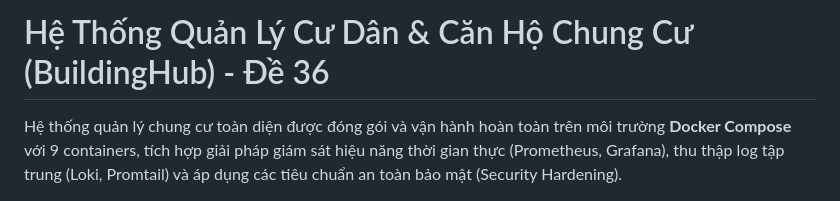
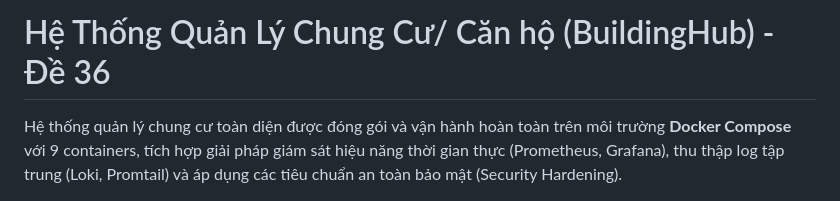
Before and after one commit to dtc245200136-sudo/dtc245200136, a Markdown page: README.md, the part around the change. GitHub-like rendering.

Commit message:
Update project title in README.md

```diff
--- a/README.md
+++ b/README.md
@@ -1,4 +1,4 @@
-# Hệ Thống Quản Lý Cư Dân & Căn Hộ Chung Cư (BuildingHub) - Đề 36
+# Hệ Thống Quản Lý Chung Cư/ Căn hộ (BuildingHub) - Đề 36
 
 Hệ thống quản lý chung cư toàn diện được đóng gói và vận hành hoàn toàn trên môi trường **Docker Compose** với 9 containers, tích hợp giải pháp giám sát hiệu năng thời gian thực (Prometheus, Grafana), thu thập log tập trung (Loki, Promtail) và áp dụng các tiêu chuẩn an toàn bảo mật (Security Hardening).
 
```
